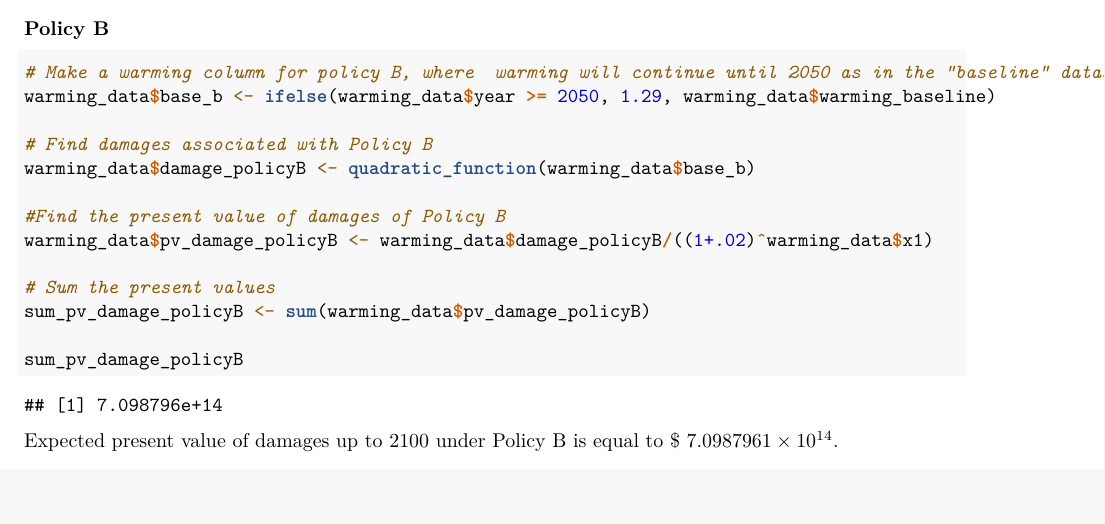
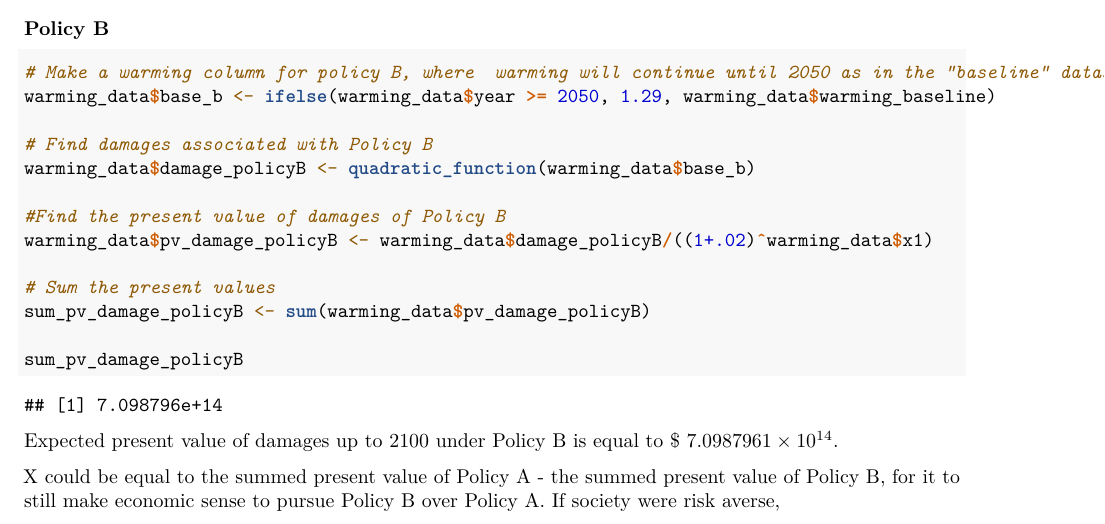
Before and after one commit to taylorlockmann/204_hw4, an R Markdown document (src/204_hw4.Rmd): part of page 9 of 9, cut so that both start at the same text, the shorter picture padded with empty space. Rendered offline with R 4.5, knitr and Pandoc, then LaTeX, with nearby package versions; column names are cleaned by a stand-in for the janitor package.

Commit message:
At the very end of number 5!

````diff
--- a/src/204_hw4.Rmd
+++ b/src/204_hw4.Rmd
@@ -215,3 +215,5 @@ sum_pv_damage_policyB
 ```
 
 Expected present value of damages up to 2100 under Policy B is equal to $ `r sum_pv_damage_policyB`.
+
+X could be equal to the summed present value of Policy A - the summed present value of Policy B, for it to still make economic sense to pursue Policy B over Policy A. If society were risk averse,
````
